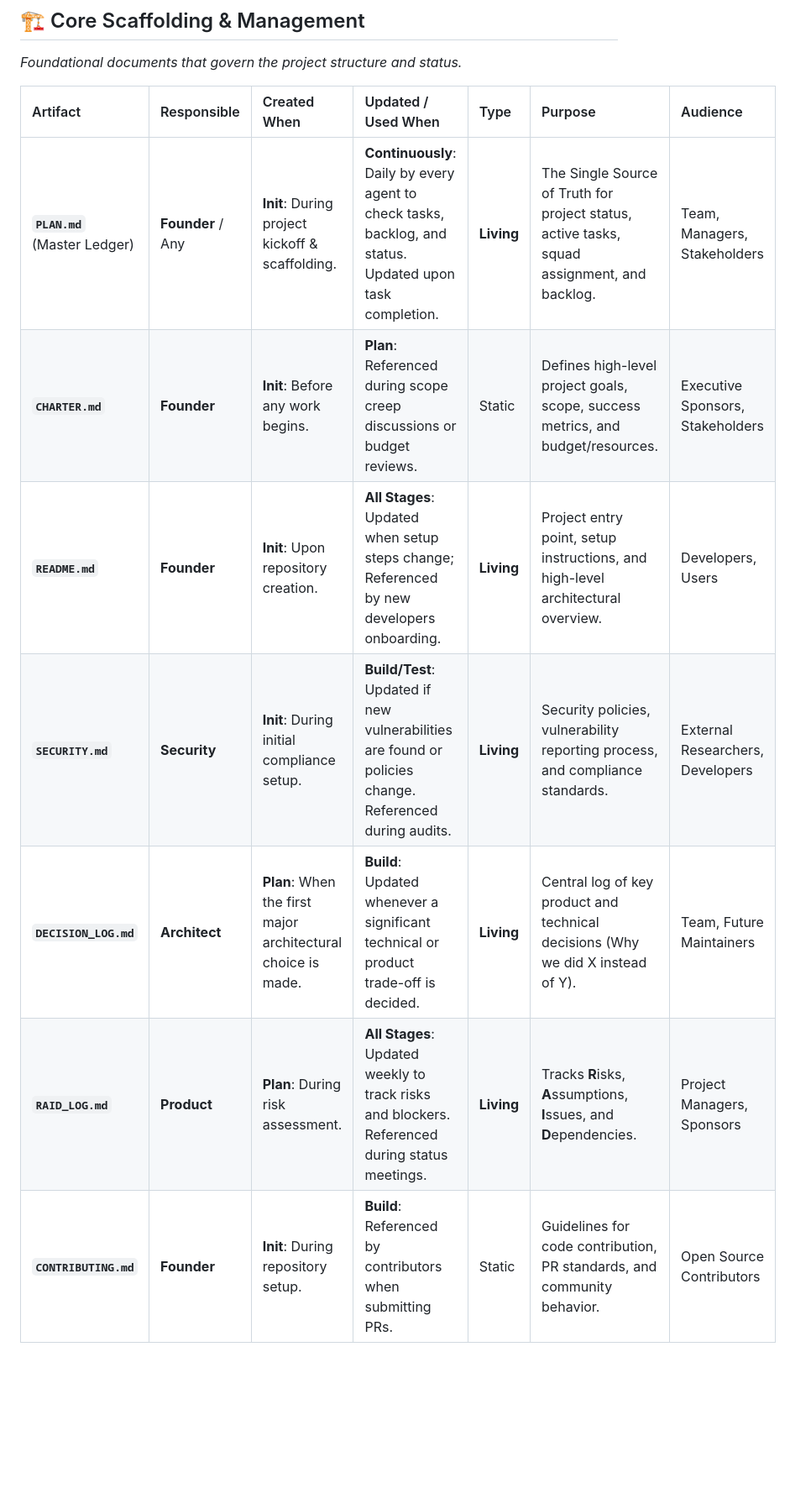
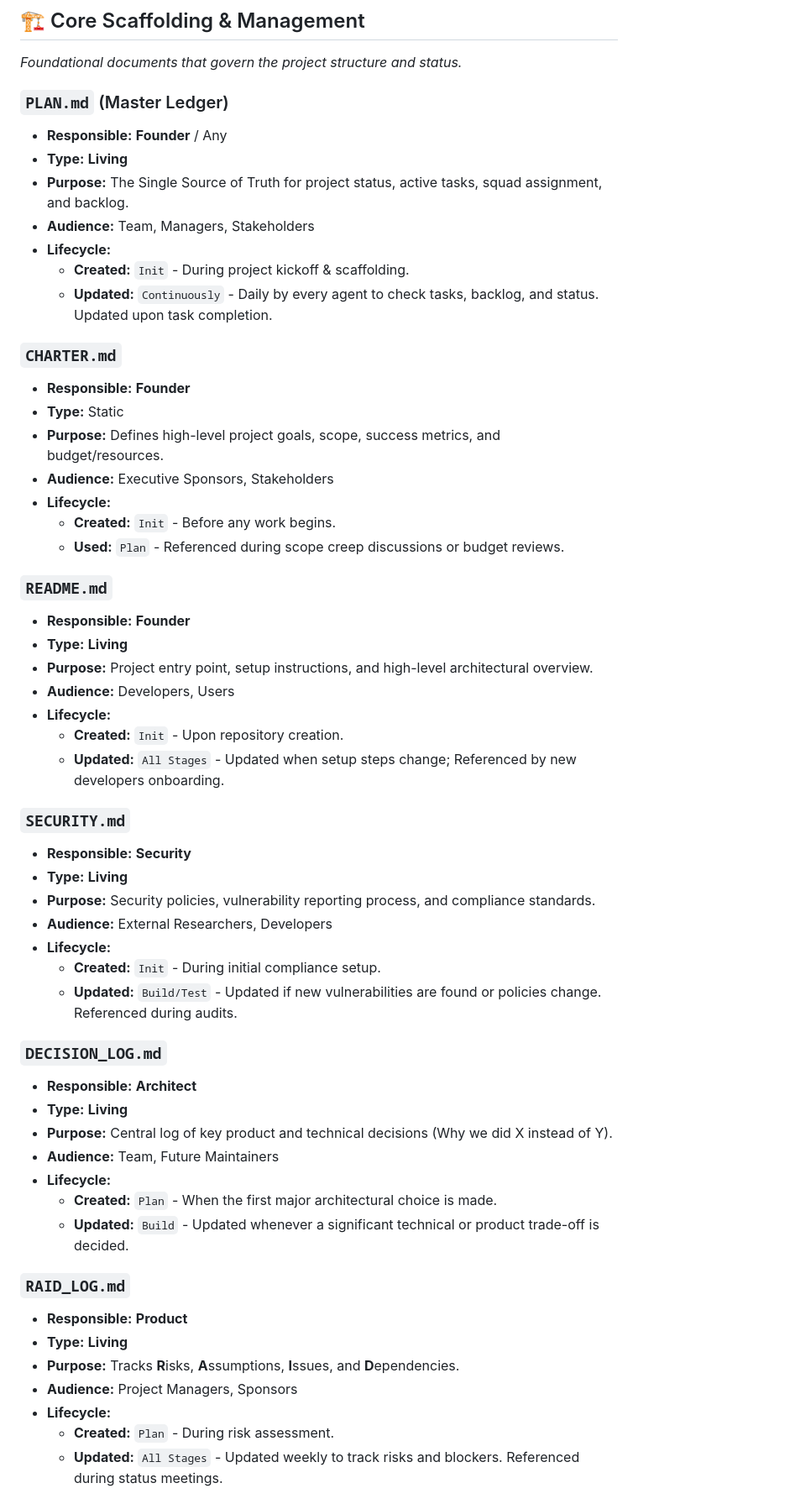
Before and after one commit to GitGerry/raps-methodology, a Markdown page: docs/ARTIFACTS.md, the part around one of its changes. Shown at 84% size. Rendered like a GitHub page; blank space fills up the shorter version.

```diff
--- a/docs/ARTIFACTS.md
+++ b/docs/ARTIFACTS.md
@@ -18,12 +18,57 @@ This document provides a comprehensive overview of all documentation, diagrams,
 ## 🏗️ Core Scaffolding & Management
 *Foundational documents that govern the project structure and status.*
 
-| Artifact | Responsible | Created When | Updated / Used When | Type | Purpose | Audience |
-| :--- | :--- | :--- | :--- | :--- | :--- | :--- |
-| **`PLAN.md`**<br>(Master Ledger) | **Founder** / Any | **Init**: During project kickoff & scaffolding. | **Continuously**: Daily by every agent to check tasks, backlog, and status. Updated upon task completion. | **Living** | The Single Source of Truth for project status, active tasks, squad assignment, and backlog. | Team, Managers, Stakeholders |
-| **`CHARTER.md`** | **Founder** | **Init**: Before any work begins. | **Plan**: Referenced during scope creep discussions or budget reviews. | Static | Defines high-level project goals, scope, success metrics, and budget/resources. | Executive Sponsors, Stakeholders |
-| **`README.md`** | **Founder** | **Init**: Upon repository creation. | **All Stages**: Updated when setup steps change; Referenced by new developers onboarding. | **Living** | Project entry point, setup instructions, and high-level architectural overview. | Developers, Users |
-| **`SECURITY.md`** | **Security** | **Init**: During initial compliance setup. | **Build/Test**: Updated if new vulnerabilities are found or policies change. Referenced during audits. | **Living** | Security policies, vulnerability reporting process, and compliance standards. | External Researchers, Developers |
-| **`DECISION_LOG.md`** | **Architect** | **Plan**: When the first major architectural choice is made. | **Build**: Updated whenever a significant technical or product trade-off is decided. | **Living** | Central log of key product and technical decisions (Why we did X instead of Y). | Team, Future Maintainers |
-| **`RAID_LOG.md`** | **Product** | **Plan**: During risk assessment. | **All Stages**: Updated weekly to track risks and blockers. Referenced during status meetings. | **Living** | Tracks **R**isks, **A**ssumptions, **I**ssues, and **D**ependencies. | Project Managers, Sponsors |
-| **`CONTRIBUTING.md`** | **Founder** | **Init**: During repository setup. | **Build**: Referenced by contributors when submitting PRs. | Static | Guidelines for code contribution, PR standards, and community behavior. | Open Source Contributors |
+### `PLAN.md` (Master Ledger)
+*   **Responsible:** **Founder** / Any
+*   **Type:** **Living**
+*   **Purpose:** The Single Source of Truth for project status, active tasks, squad assignment, and backlog.
+*   **Audience:** Team, Managers, Stakeholders
+*   **Lifecycle:**
+    *   **Created:** `Init` - During project kickoff & scaffolding.
+    *   **Updated:** `Continuously` - Daily by every agent to check tasks, backlog, and status. Updated upon task completion.
+
+### `CHARTER.md`
+*   **Responsible:** **Founder**
+*   **Type:** Static
+*   **Purpose:** Defines high-level project goals, scope, success metrics, and budget/resources.
+*   **Audience:** Executive Sponsors, Stakeholders
+*   **Lifecycle:**
+    *   **Created:** `Init` - Before any work begins.
+    *   **Used:** `Plan` - Referenced during scope creep discussions or budget reviews.
+
+### `README.md`
+*   **Responsible:** **Founder**
+*   **Type:** **Living**
+*   **Purpose:** Project entry point, setup instructions, and high-level architectural overview.
+*   **Audience:** Developers, Users
+*   **Lifecycle:**
+    *   **Created:** `Init` - Upon repository creation.
+    *   **Updated:** `All Stages` - Updated when setup steps change; Referenced by new developers onboarding.
+
+### `SECURITY.md`
+*   **Responsible:** **Security**
+*   **Type:** **Living**
+*   **Purpose:** Security policies, vulnerability reporting process, and compliance standards.
+*   **Audience:** External Researchers, Developers
+*   **Lifecycle:**
+    *   **Created:** `Init` - During initial compliance setup.
+    *   **Updated:** `Build/Test` - Updated if new vulnerabilities are found or policies change. Referenced during audits.
+
+### `DECISION_LOG.md`
+*   **Responsible:** **Architect**
+*   **Type:** **Living**
+*   **Purpose:** Central log of key product and technical decisions (Why we did X instead of Y).
+*   **Audience:** Team, Future Maintainers
+*   **Lifecycle:**
+    *   **Created:** `Plan` - When the first major architectural choice is made.
+    *   **Updated:** `Build` - Updated whenever a significant technical or product trade-off is decided.
+
+### `RAID_LOG.md`
+*   **Responsible:** **Product**
+*   **Type:** **Living**
+*   **Purpose:** Tracks **R**isks, **A**ssumptions, **I**ssues, and **D**ependencies.
+*   **Audience:** Project Managers, Sponsors
+*   **Lifecycle:**
+    *   **Created:** `Plan` - During risk assessment.
+    *   **Updated:** `All Stages` - Updated weekly to track risks and blockers. Referenced during status meetings.
+
```
Also changed, not shown: other parts of docs/ARTIFACTS.md (+209 -40 lines).
